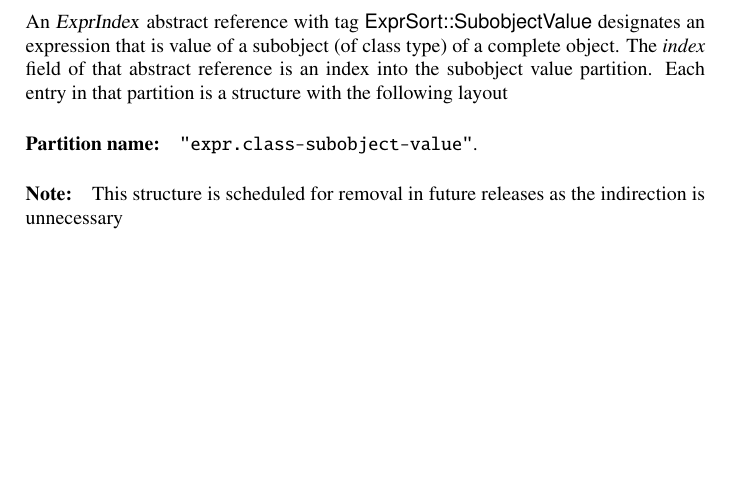
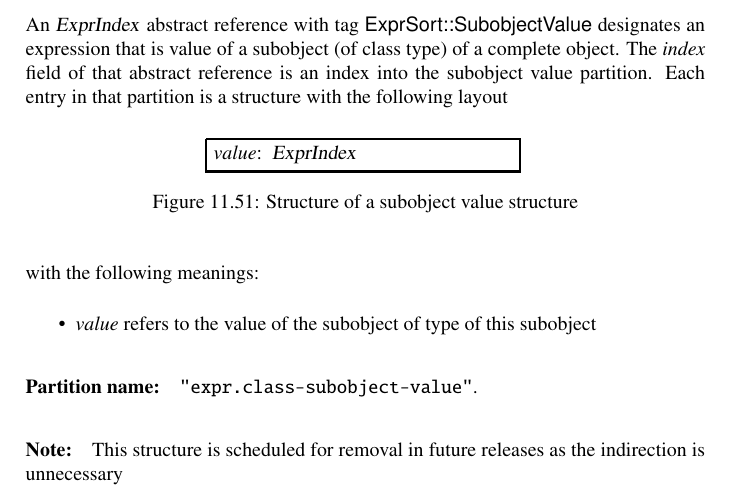
Before and after one commit to microsoft/ifc-spec, a LaTeX thesis (ltx/ifc.tex, which reads ltx/exprs.tex): part of page 109 of 249, cut so that both start at the same text, the shorter picture padded with empty space. Compiled offline with pdfLaTeX.

Commit message:
Fix closing brace typo (#106)

```diff
--- a/ltx/exprs.tex
+++ b/ltx/exprs.tex
@@ -1368,11 +1368,13 @@ an expression that is value of a subobject (of class type) of a complete object.
 The \field{index} field of that abstract reference is an index into the subobject value partition.
 Each entry in that partition is a structure with the following layout
 %
-\begin{figure][H]
+\begin{figure}[H]
 	\centering
 	\structure{
 		\DeclareMember{value}{ExprIndex} \\
 	}
+	\caption{Structure of a subobject value structure}
+	\label{fig:ifc:ExprSort:SubobjectValue}
 \end{figure}
 %
 with the following meanings:
```
